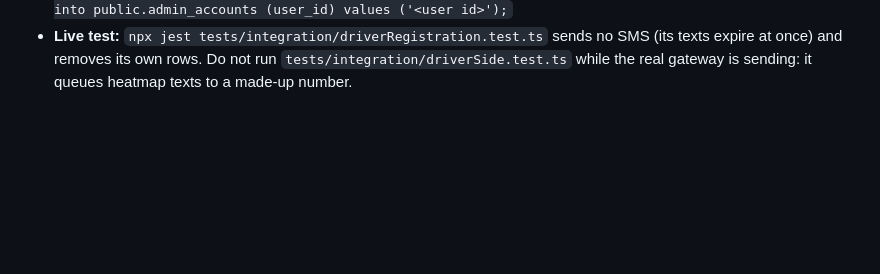
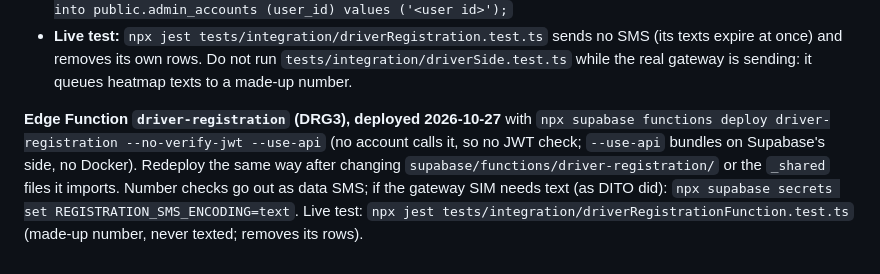
Before and after one commit to emspar30/PUV-TRACKER-APP, a Markdown page: docs/BACKEND_SETUP.md, the part around the change. Drawn GitHub-style; blank space fills up the shorter version.

Commit message:
DRG3 deployed: driver-registration Edge Function live (2026-10-27); live HTTP test 4 of 4, no SMS, nothing left behind; BACKEND_SETUP redeploy and encoding notes
Co-Authored-By: Claude Opus 5.5 <noreply@anthropic.com>

```diff
--- a/docs/BACKEND_SETUP.md
+++ b/docs/BACKEND_SETUP.md
@@ -145,3 +145,10 @@ Migration `20261027000000_driver_registration.sql`; design in `docs/IMPLEMENTATI
   `insert into public.admin_accounts (user_id) values ('<user id>');`
 - **Live test:** `npx jest tests/integration/driverRegistration.test.ts` sends no SMS (its texts expire at once) and removes its own rows.
   Do not run `tests/integration/driverSide.test.ts` while the real gateway is sending: it queues heatmap texts to a made-up number.
+
+**Edge Function `driver-registration` (DRG3), deployed 2026-10-27** with
+`npx supabase functions deploy driver-registration --no-verify-jwt --use-api` (no account calls it, so no JWT check; `--use-api`
+bundles on Supabase's side, no Docker). Redeploy the same way after changing `supabase/functions/driver-registration/` or the
+`_shared` files it imports. Number checks go out as data SMS; if the gateway SIM needs text (as DITO did):
+`npx supabase secrets set REGISTRATION_SMS_ENCODING=text`. Live test: `npx jest tests/integration/driverRegistrationFunction.test.ts`
+(made-up number, never texted; removes its rows).
```
